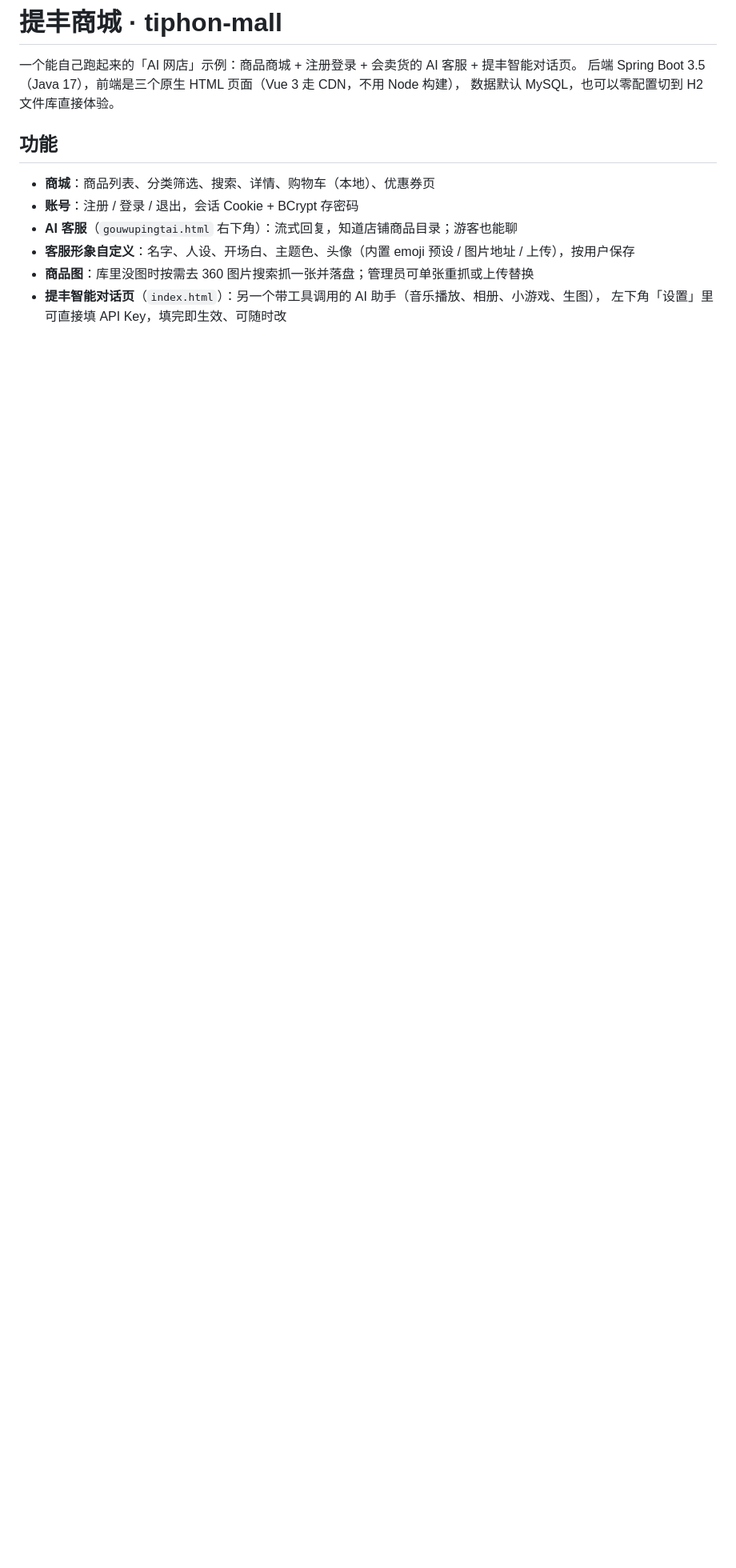
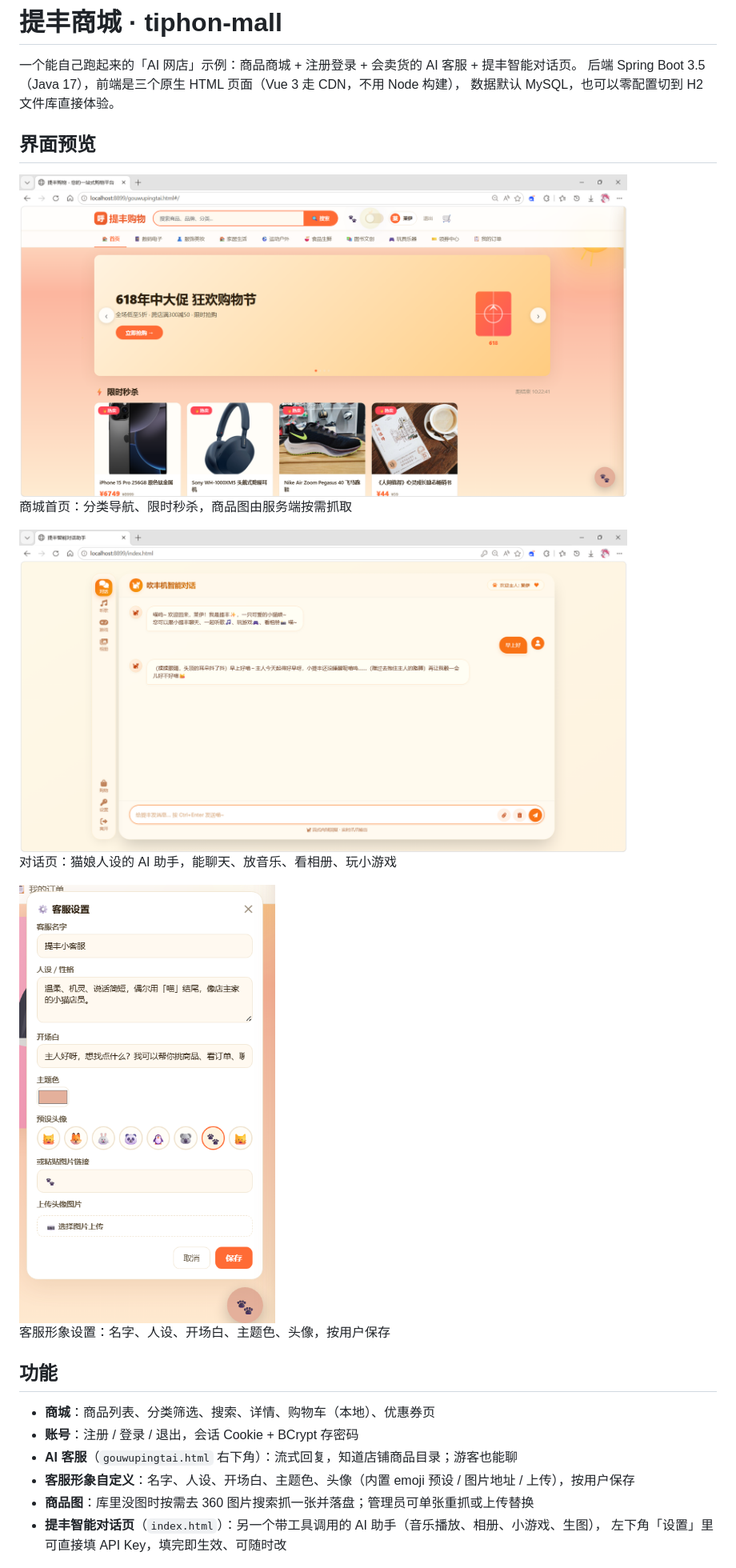
Before and after one commit to Spinel-y/tiphon-mall, a Markdown page: README.md, the part around one of its changes. Shown at 80% size. Drawn GitHub-style; pictures changed too: docs/screenshots/chat.png (added), docs/screenshots/cs-settings.png (added), docs/screenshots/shop.png (added); blank space fills up the shorter version.

```diff
--- a/README.md
+++ b/README.md
@@ -3,6 +3,20 @@
 一个能自己跑起来的「AI 网店」示例：商品商城 + 注册登录 + 会卖货的 AI 客服 + 提丰智能对话页。
 后端 Spring Boot 3.5（Java 17），前端是三个原生 HTML 页面（Vue 3 走 CDN，不用 Node 构建），
 数据默认 MySQL，也可以零配置切到 H2 文件库直接体验。
+
+## 界面预览
+
+<img src="docs/screenshots/shop.png" width="760" alt="商城首页">
+
+商城首页：分类导航、限时秒杀，商品图由服务端按需抓取
+
+<img src="docs/screenshots/chat.png" width="760" alt="提丰智能对话页">
+
+对话页：猫娘人设的 AI 助手，能聊天、放音乐、看相册、玩小游戏
+
+<img src="docs/screenshots/cs-settings.png" width="320" alt="客服形象设置">
+
+客服形象设置：名字、人设、开场白、主题色、头像，按用户保存
 
 ## 功能
 
```
Also changed, not shown: other parts of README.md (+28 -13 lines), CHANGELOG.md (+4 -0 lines), 2 other files.
